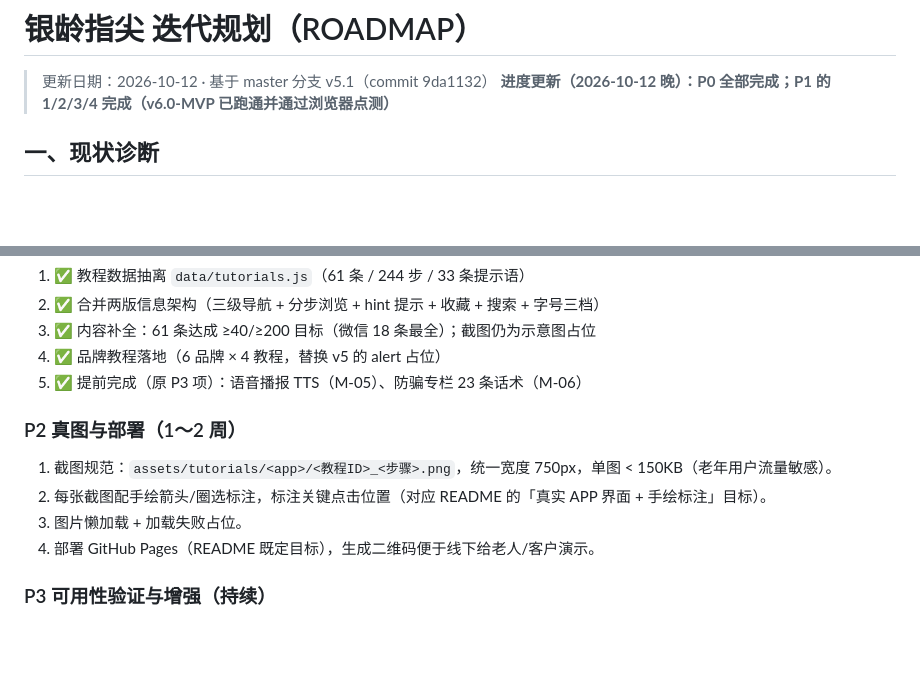
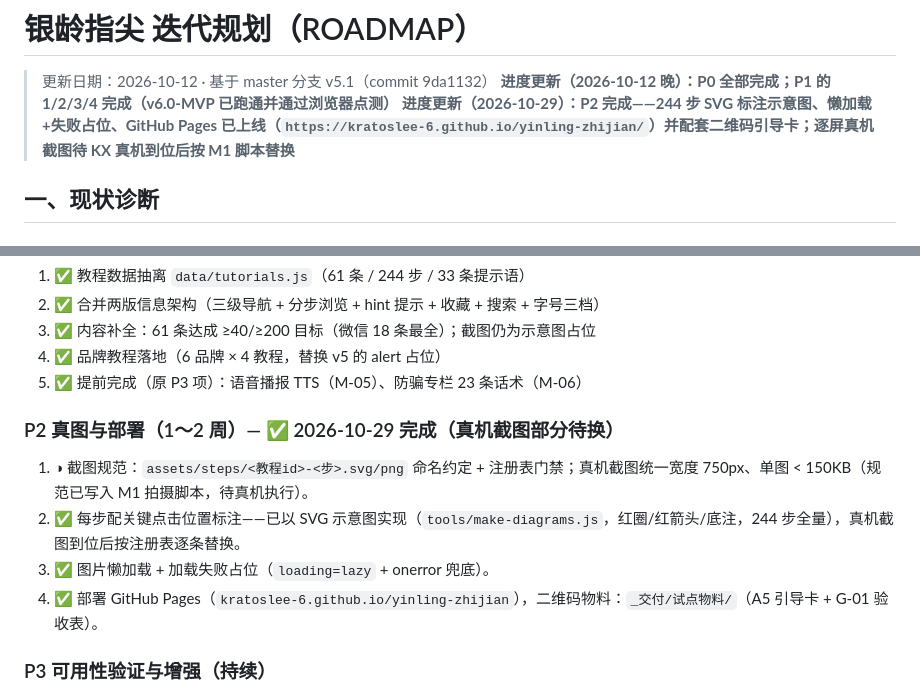
Before and after one commit to KratosLee-6/yinling-zhijian, a Markdown page: ROADMAP.md, 2 parts joined by grey strips. Rendered like a GitHub page; blank space fills up the shorter version.

```diff
--- a/ROADMAP.md
+++ b/ROADMAP.md
@@ -2,6 +2,7 @@
 
 > 更新日期：2026-10-12 · 基于 master 分支 v5.1（commit 9da1132）
 > **进度更新（2026-10-12 晚）：P0 全部完成；P1 的 1/2/3/4 完成（v6.0-MVP 已跑通并通过浏览器点测）**
+> **进度更新（2026-10-29）：P2 完成——244 步 SVG 标注示意图、懒加载+失败占位、GitHub Pages 已上线（`https://kratoslee-6.github.io/yinling-zhijian/`）并配套二维码引导卡；逐屏真机截图待 KX 真机到位后按 M1 脚本替换**
 
 ## 一、现状诊断
 
@@ -47,12 +48,12 @@
 4. ✅ 品牌教程落地（6 品牌 × 4 教程，替换 v5 的 alert 占位）
 5. ✅ 提前完成（原 P3 项）：语音播报 TTS（M-05）、防骗专栏 23 条话术（M-06）
 
-### P2 真图与部署（1～2 周）
+### P2 真图与部署（1～2 周）— ✅ 2026-10-29 完成（真机截图部分待换）
 
-1. 截图规范：`assets/tutorials/<app>/<教程ID>_<步骤>.png`，统一宽度 750px，单图 < 150KB（老年用户流量敏感）。
-2. 每张截图配手绘箭头/圈选标注，标注关键点击位置（对应 README 的「真实 APP 界面 + 手绘标注」目标）。
-3. 图片懒加载 + 加载失败占位。
-4. 部署 GitHub Pages（README 既定目标），生成二维码便于线下给老人/客户演示。
+1. ◑ 截图规范：`assets/steps/<教程id>-<步>.svg/png` 命名约定 + 注册表门禁；真机截图统一宽度 750px、单图 < 150KB（规范已写入 M1 拍摄脚本，待真机执行）。
+2. ✅ 每步配关键点击位置标注——已以 SVG 示意图实现（`tools/make-diagrams.js`，红圈/红箭头/底注，244 步全量），真机截图到位后按注册表逐条替换。
+3. ✅ 图片懒加载 + 加载失败占位（`loading=lazy` + onerror 兜底）。
+4. ✅ 部署 GitHub Pages（`kratoslee-6.github.io/yinling-zhijian`），二维码物料：`_交付/试点物料/`（A5 引导卡 + G-01 验收表）。
 
 ### P3 可用性验证与增强（持续）
 
```
Also changed, not shown: README.md (+4 -1 lines).
